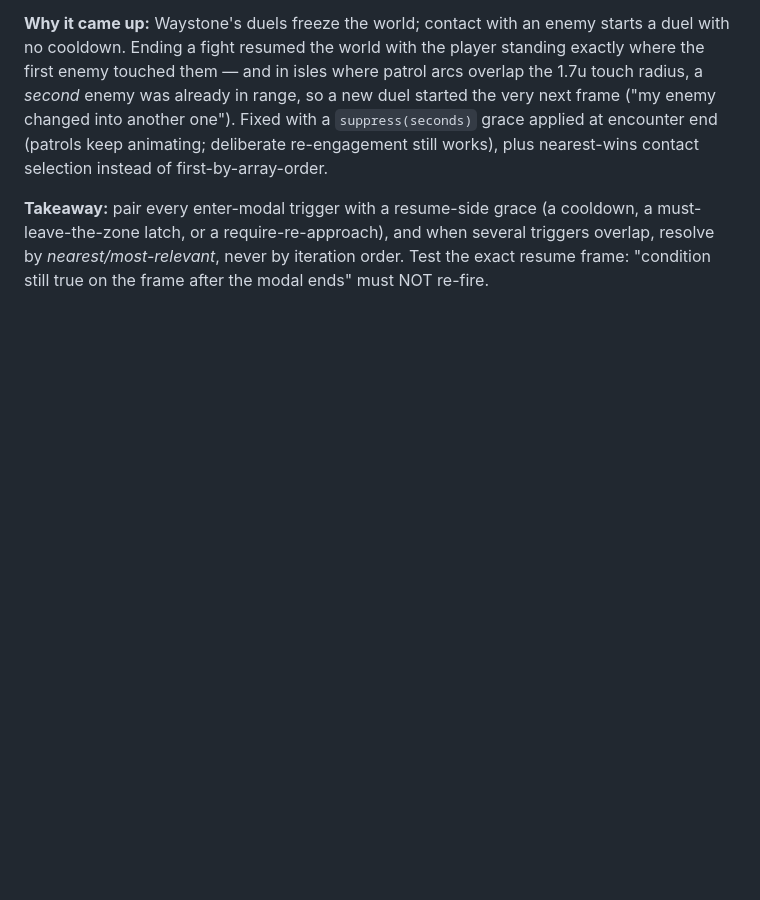
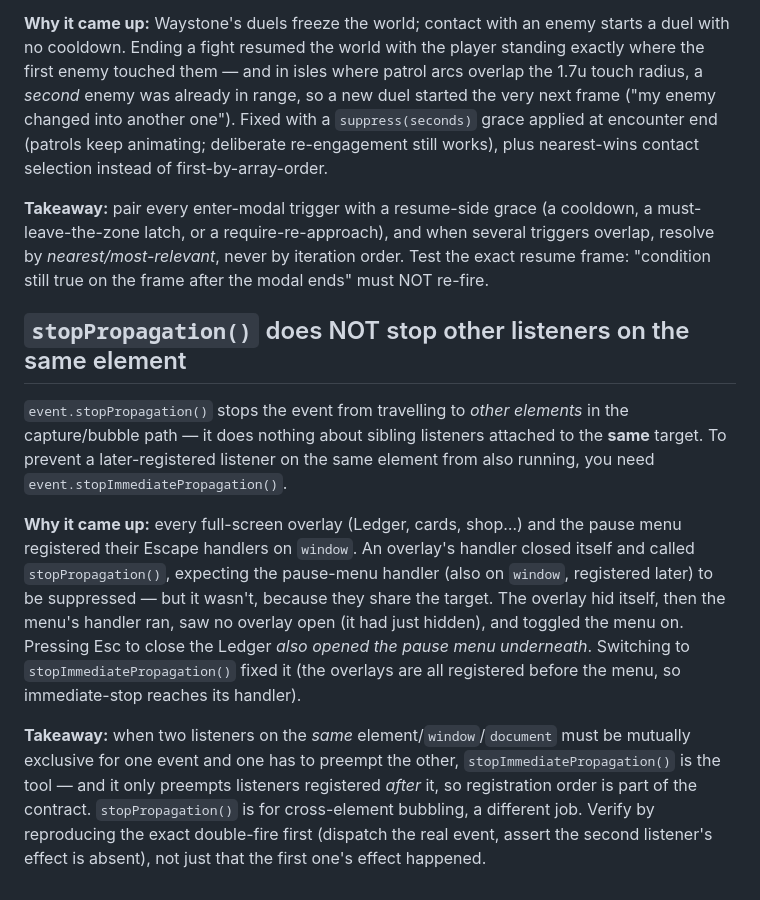
Before and after one commit to Ali0600/waystone, a Markdown page: docs/learnings.md, the part around the change. Rendered like a GitHub page; blank space fills up the shorter version.

Commit message:
Add learning: stopPropagation vs stopImmediatePropagation for same-target listeners

```diff
--- a/docs/learnings.md
+++ b/docs/learnings.md
@@ -184,3 +184,26 @@ nearest-wins contact selection instead of first-by-array-order.
 must-leave-the-zone latch, or a require-re-approach), and when several triggers overlap,
 resolve by *nearest/most-relevant*, never by iteration order. Test the exact resume frame:
 "condition still true on the frame after the modal ends" must NOT re-fire.
+
+## `stopPropagation()` does NOT stop other listeners on the same element
+
+`event.stopPropagation()` stops the event from travelling to *other elements* in the
+capture/bubble path — it does nothing about sibling listeners attached to the **same**
+target. To prevent a later-registered listener on the same element from also running, you
+need `event.stopImmediatePropagation()`.
+
+**Why it came up:** every full-screen overlay (Ledger, cards, shop…) and the pause menu
+registered their Escape handlers on `window`. An overlay's handler closed itself and called
+`stopPropagation()`, expecting the pause-menu handler (also on `window`, registered later)
+to be suppressed — but it wasn't, because they share the target. The overlay hid itself,
+then the menu's handler ran, saw no overlay open (it had just hidden), and toggled the menu
+on. Pressing Esc to close the Ledger *also opened the pause menu underneath*. Switching to
+`stopImmediatePropagation()` fixed it (the overlays are all registered before the menu, so
+immediate-stop reaches its handler).
+
+**Takeaway:** when two listeners on the *same* element/`window`/`document` must be mutually
+exclusive for one event and one has to preempt the other, `stopImmediatePropagation()` is
+the tool — and it only preempts listeners registered *after* it, so registration order is
+part of the contract. `stopPropagation()` is for cross-element bubbling, a different job.
+Verify by reproducing the exact double-fire first (dispatch the real event, assert the
+second listener's effect is absent), not just that the first one's effect happened.
```
